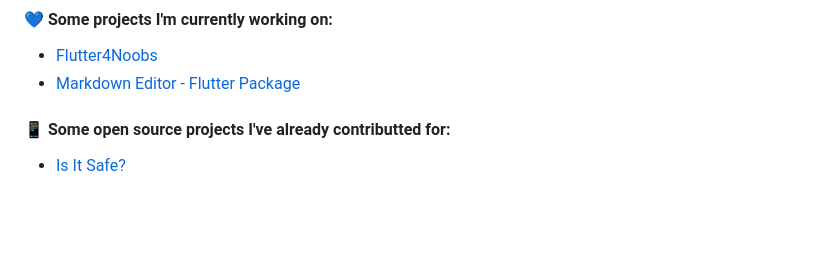
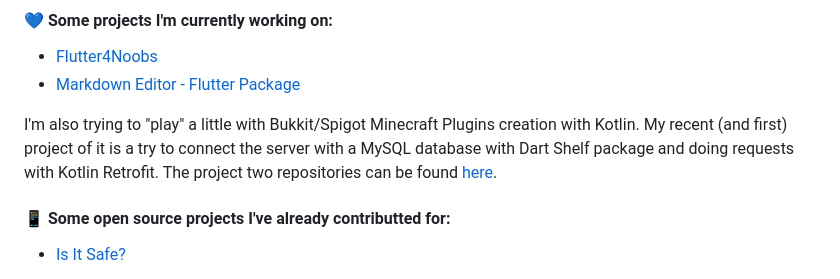
Before and after one commit to feliperfdev/feliperfdev, a Markdown page: README.md, the part around the change. Rendered like a GitHub page; blank space fills up the shorter version.

```diff
--- a/README.md
+++ b/README.md
@@ -49,6 +49,8 @@
 - [Flutter4Noobs](https://github.com/feliperfdev/flutter4noobs/)
 - [Markdown Editor - Flutter Package](https://github.com/feliperfdev/markdown-editor)
 
+I'm also trying to "play" a little with Bukkit/Spigot Minecraft Plugins creation with Kotlin. My recent (and first) project of it is a try to connect the server with a MySQL database with Dart Shelf package and doing requests with Kotlin Retrofit. The project two repositories can be found [here](https://github.com/feliperfdev-MC-Plugins).
+
 #### **📱 Some open source projects I've already contributted for:**
 
 - [Is It Safe?](https://github.com/Is-It-Safe/mobile)
```
